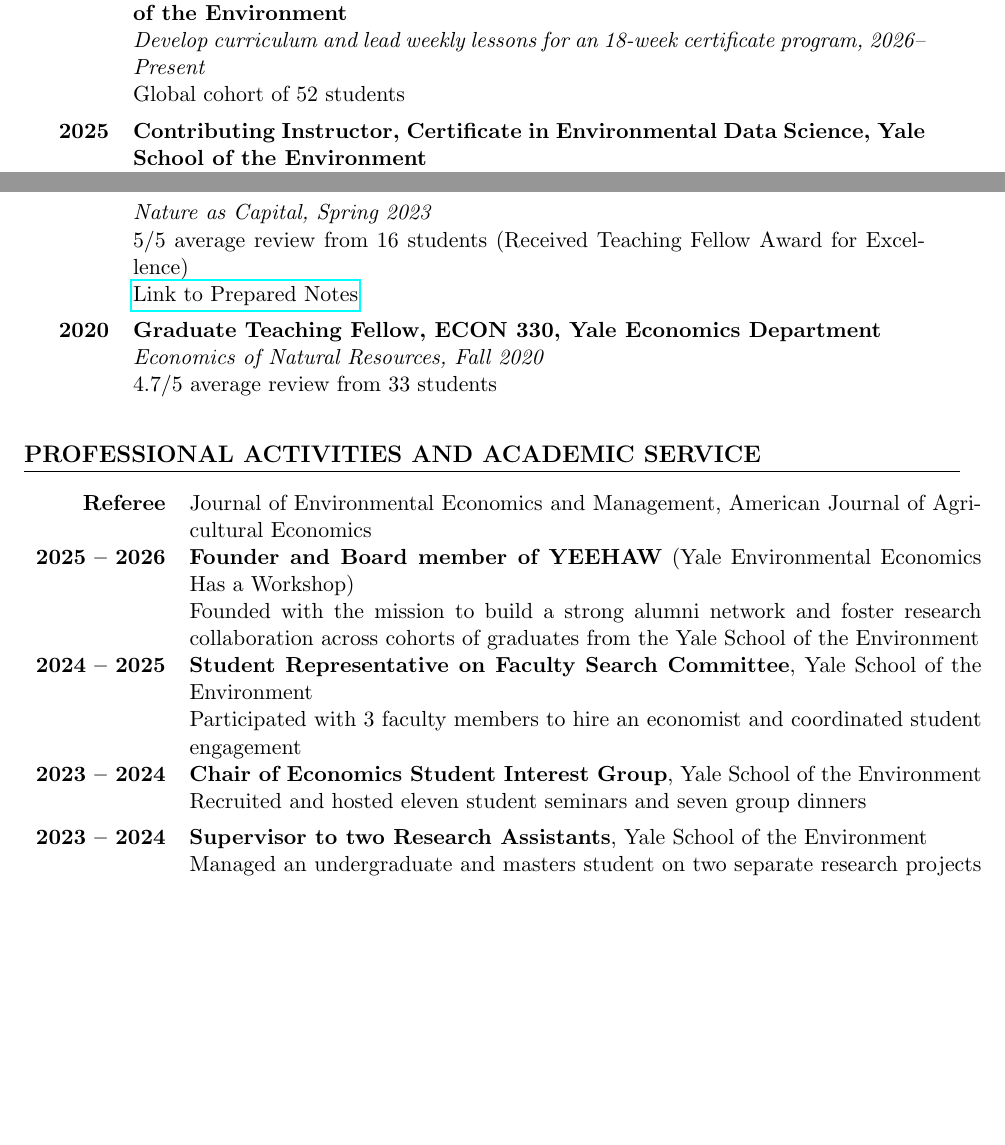
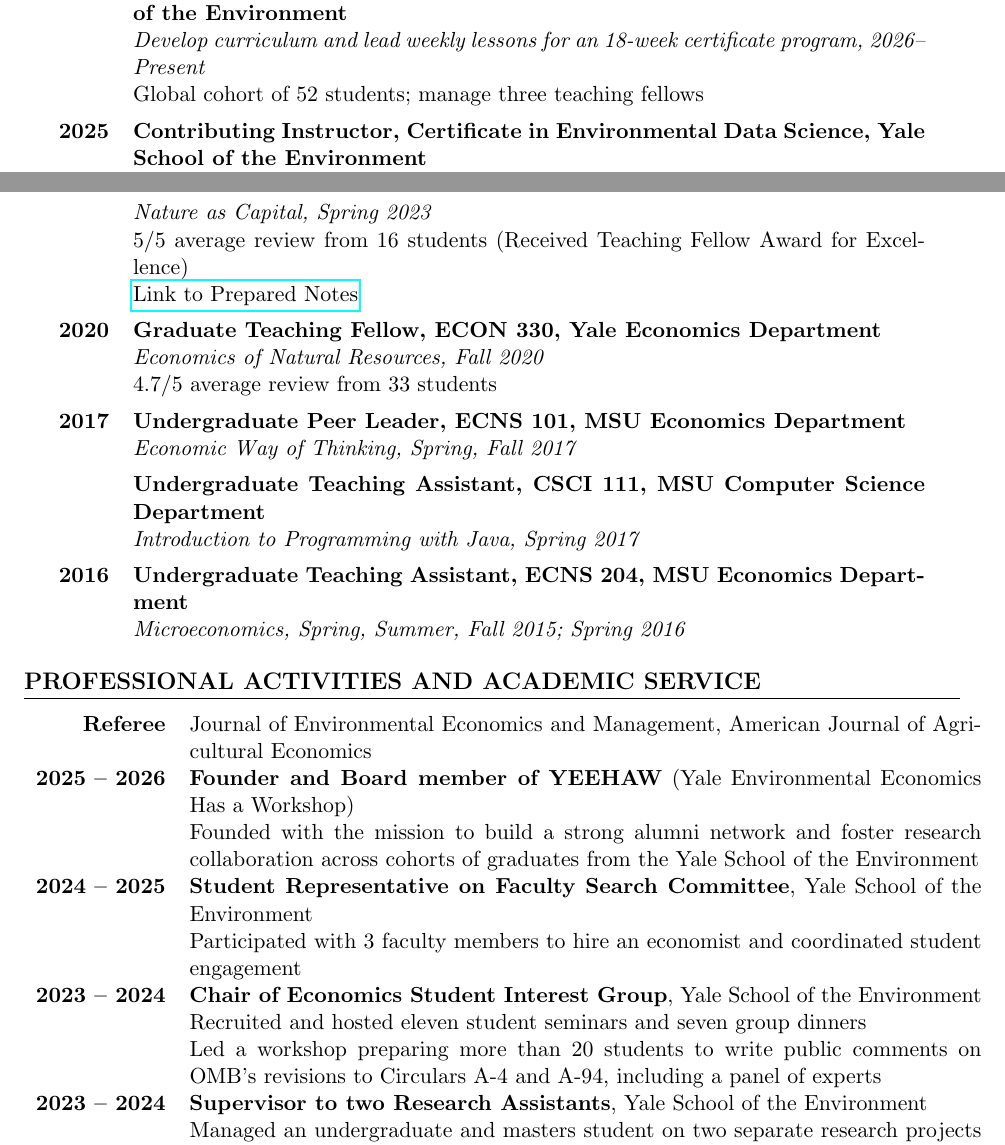
Before and after one commit to a5creel/a5creel.github.io, a LaTeX CV (creel_cv.tex): two parts of pages 3 and 4 of 6, joined at a grey line, cut so that both start at the same text, the shorter picture padded with empty space. Compiled offline with pdfLaTeX.

Commit message:
updated cv

```diff
--- a/creel_cv.tex
+++ b/creel_cv.tex
@@ -135,7 +135,7 @@
 \begin{longtable}{>{\bfseries}r p{5.5in}}% r (right) for dates, X (expandable) for details
 2026 & \textbf{Lead Instructor, Certificate in Environmental Data Science, Yale School of the Environment} \\
     & \textit{Develop curriculum and lead weekly lessons for an 18-week certificate program, 2026--Present} \\
-    & Global cohort of 52 students \\[1ex]
+    & Global cohort of 52 students; manage three teaching fellows \\[1ex]
 2025 & \textbf{Contributing Instructor, Certificate in Environmental Data Science, Yale School of the Environment} \\
     & \textit{Prepared and presented 8 lectures for the data foundations unit, February 2025}.\\
     & \href{https://github.com/a5creel/yse_data_science_certificate}{Link to Lecture Notes} \\[1ex]
@@ -162,12 +162,12 @@
 2020 & \textbf{Graduate Teaching Fellow, ECON 330, Yale Economics Department} \\
     & \textit{Economics of Natural Resources, Fall 2020} \\
     & 4.7/5 average review from 33 students \\[1ex]
-% 2017 & \textbf{Undergraduate Peer Leader, ECNS 101, MSU Economics Department} \\
-%     & \textit{Economic Way of Thinking, Spring, Fall 2017} \\[1ex]
-%     & \textbf{Undergraduate Teaching Assistant, CSCI 111, MSU Computer Science Department} \\
-%     & \textit{Introduction to Programming with Java, Spring 2017} \\[1ex]
-% 2016 & \textbf{Undergraduate Teaching Assistant, ECNS 204, MSU Economics Department} \\
-%     & \textit{Microeconomics, Spring, Summer, Fall 2015; Spring 2016} \\
+2017 & \textbf{Undergraduate Peer Leader, ECNS 101, MSU Economics Department} \\
+    & \textit{Economic Way of Thinking, Spring, Fall 2017} \\[1ex]
+    & \textbf{Undergraduate Teaching Assistant, CSCI 111, MSU Computer Science Department} \\
+    & \textit{Introduction to Programming with Java, Spring 2017} \\[1ex]
+2016 & \textbf{Undergraduate Teaching Assistant, ECNS 204, MSU Economics Department} \\
+    & \textit{Microeconomics, Spring, Summer, Fall 2015; Spring 2016} \\
 \end{longtable}
 
 \section*{PROFESSIONAL ACTIVITIES AND ACADEMIC SERVICE}
@@ -178,7 +178,8 @@
     2024 -- 2025 & \textbf{Student Representative on Faculty Search Committee}, Yale School of the Environment \\
         & Participated with 3 faculty members to hire an economist and coordinated student engagement \\[1ex]
     2023 -- 2024 & \textbf{Chair of Economics Student Interest Group}, Yale School of the Environment \\
-        & Recruited and hosted eleven student seminars and seven group dinners \\[1ex]
+        & Recruited and hosted eleven student seminars and seven group dinners \\
+        & Led a workshop preparing more than 20 students to write public comments on OMB's revisions to Circulars A-4 and A-94, including a panel of experts \\[1ex]
     2023 -- 2024 & \textbf{Supervisor to two Research Assistants}, Yale School of the Environment \\
         & Managed an undergraduate and masters student on two separate research projects related to local recreation.\\
     2023 -- 2024 & \textbf{Lead Student Coordinator for Western Community and Connections Center}, Yale School of the Environment \\
```
Also changed, not shown: creel_cv.pdf, creel_cv.tex (6 more changed lines).
